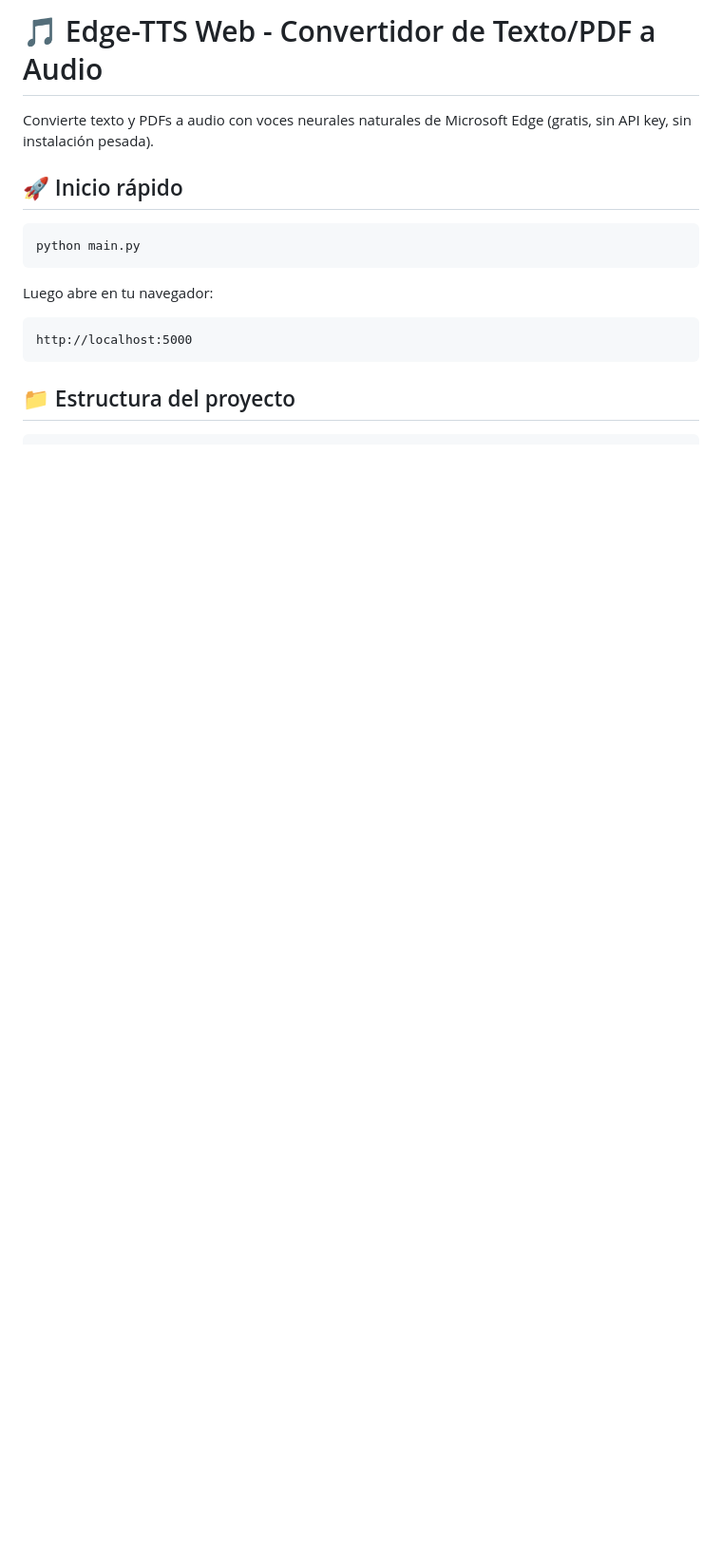
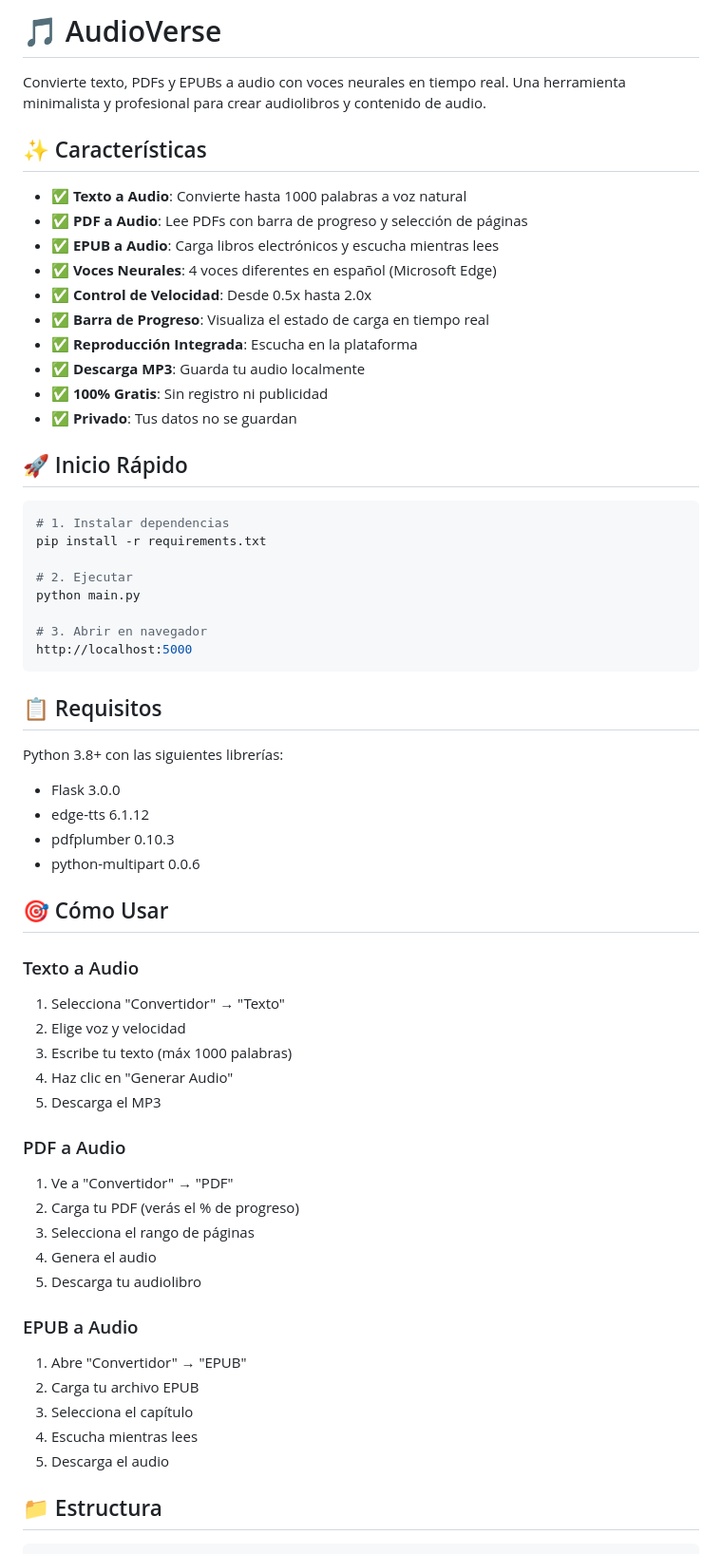
Before and after one commit to edumilla1994/texttospeach, a Markdown page: README.md, the part around one of its changes. Shown at 95% size. GitHub-like rendering; blank space fills up the shorter version.

Commit message:
docs: Update README with new EPUB support and progress bar features

````diff
--- a/README.md
+++ b/README.md
@@ -1,18 +1,64 @@
-# 🎵 Edge-TTS Web - Convertidor de Texto/PDF a Audio
+# 🎵 AudioVerse
 
-Convierte texto y PDFs a audio con voces neurales naturales de Microsoft Edge (gratis, sin API key, sin instalación pesada).
+Convierte texto, PDFs y EPUBs a audio con voces neurales en tiempo real. Una herramienta minimalista y profesional para crear audiolibros y contenido de audio.
 
-## 🚀 Inicio rápido
+## ✨ Características
+
+- ✅ **Texto a Audio**: Convierte hasta 1000 palabras a voz natural
+- ✅ **PDF a Audio**: Lee PDFs con barra de progreso y selección de páginas
+- ✅ **EPUB a Audio**: Carga libros electrónicos y escucha mientras lees
+- ✅ **Voces Neurales**: 4 voces diferentes en español (Microsoft Edge)
+- ✅ **Control de Velocidad**: Desde 0.5x hasta 2.0x
+- ✅ **Barra de Progreso**: Visualiza el estado de carga en tiempo real
+- ✅ **Reproducción Integrada**: Escucha en la plataforma
+- ✅ **Descarga MP3**: Guarda tu audio localmente
+- ✅ **100% Gratis**: Sin registro ni publicidad
+- ✅ **Privado**: Tus datos no se guardan
+
+## 🚀 Inicio Rápido
 
 ```bash
+# 1. Instalar dependencias
+pip install -r requirements.txt
+
+# 2. Ejecutar
 python main.py
-```
 
-Luego abre en tu navegador:
-```
+# 3. Abrir en navegador
 http://localhost:5000
 ```
 
-## 📁 Estructura del proyecto
+## 📋 Requisitos
+
+Python 3.8+ con las siguientes librerías:
+- Flask 3.0.0
+- edge-tts 6.1.12
+- pdfplumber 0.10.3
+- python-multipart 0.0.6
+
+## 🎯 Cómo Usar
+
+### Texto a Audio
+1. Selecciona "Convertidor" → "Texto"
+2. Elige voz y velocidad
+3. Escribe tu texto (máx 1000 palabras)
+4. Haz clic en "Generar Audio"
+5. Descarga el MP3
+
+### PDF a Audio
+1. Ve a "Convertidor" → "PDF"
+2. Carga tu PDF (verás el % de progreso)
+3. Selecciona el rango de páginas
+4. Genera el audio
+5. Descarga tu audiolibro
+
+### EPUB a Audio
+1. Abre "Convertidor" → "EPUB"
+2. Carga tu archivo EPUB
+3. Selecciona el capítulo
+4. Escucha mientras lees
+5. Descarga el audio
+
+## 📁 Estructura
 
 ```
````
Also changed, not shown: other parts of README.md (+14 -2 lines).
